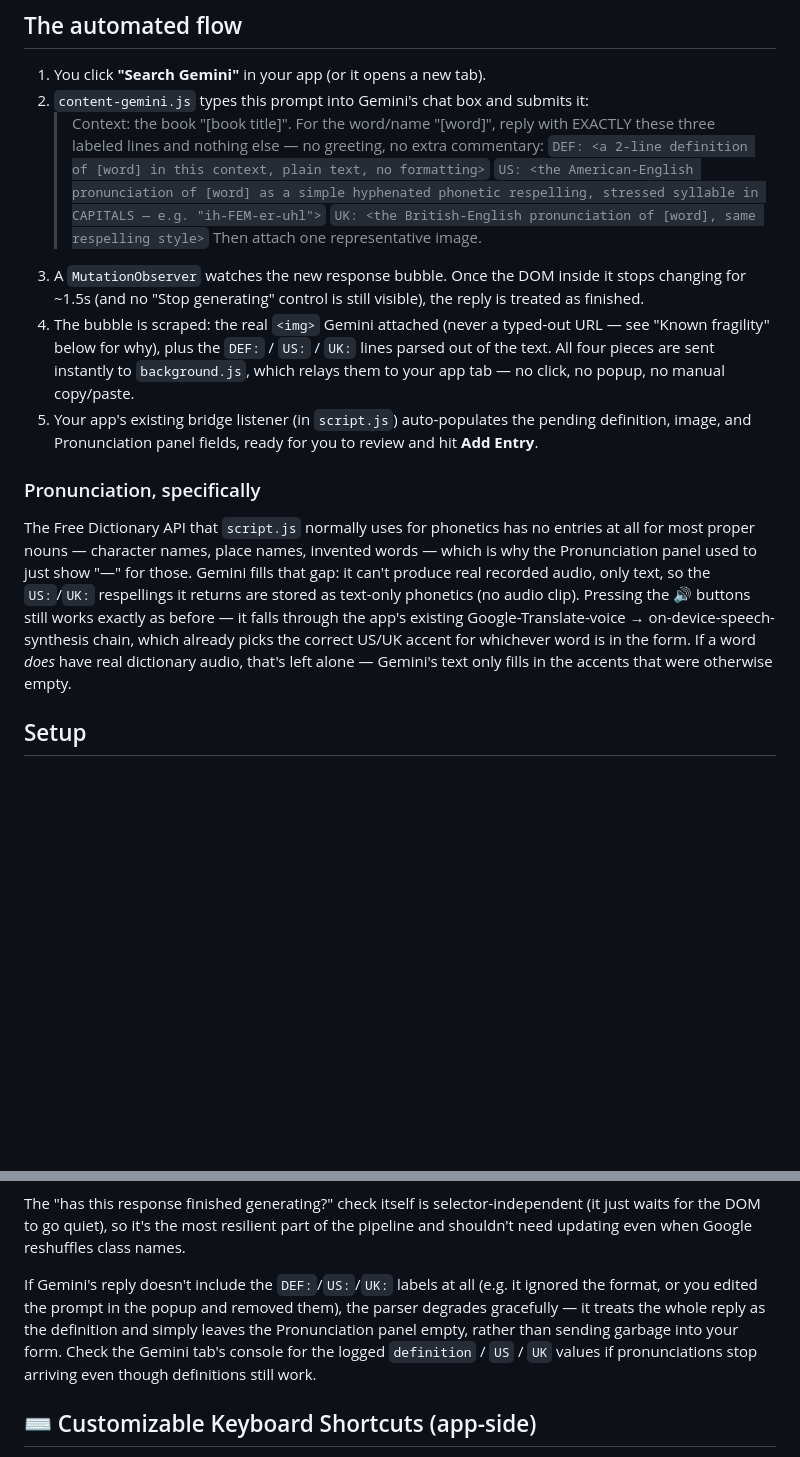
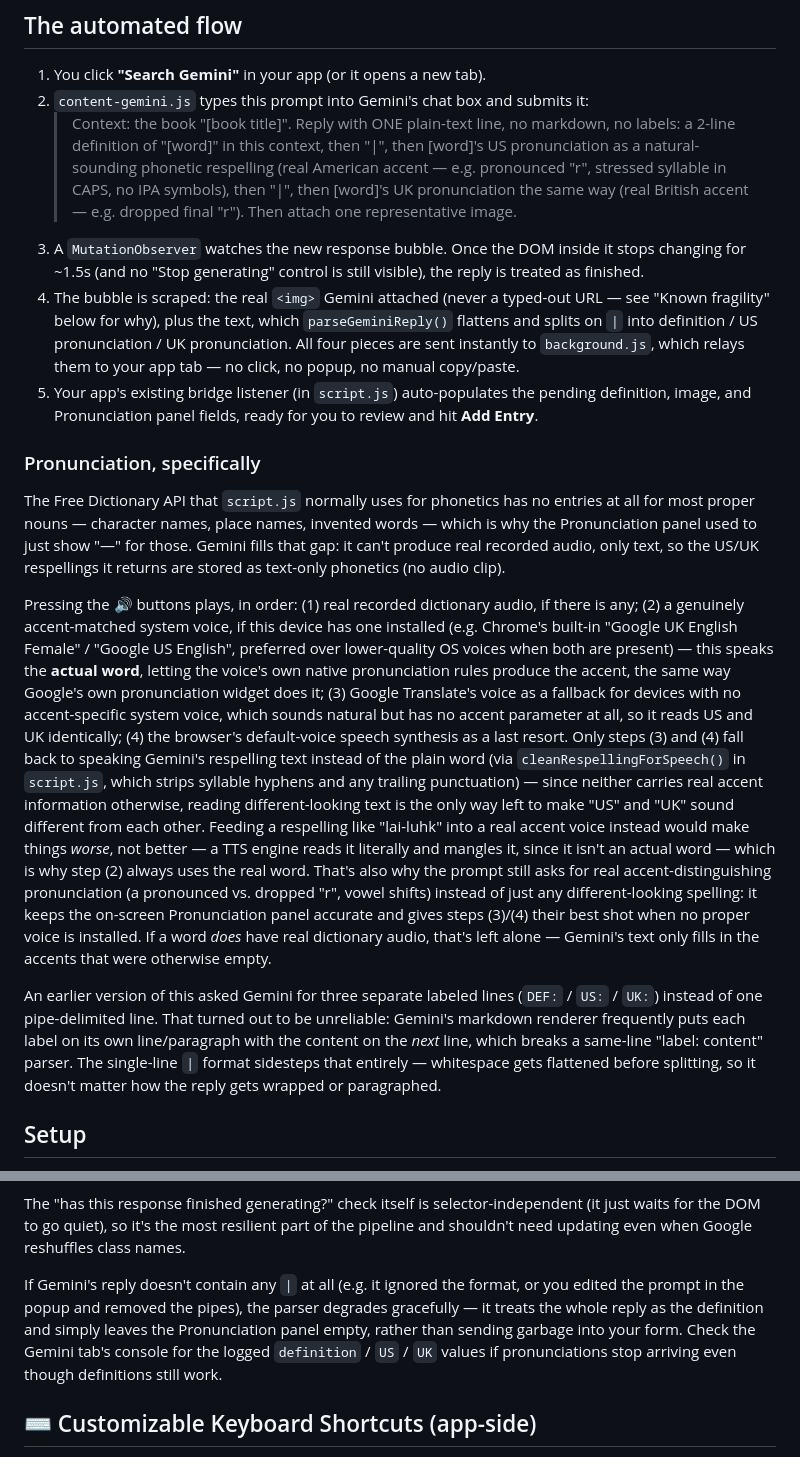
Before and after one commit to alizsultan917-lab/VocabBuilderPLUS, a Markdown page: README.md, 2 parts joined by grey strips. GitHub-like rendering; blank space fills up the shorter version.

```diff
--- a/README.md
+++ b/README.md
@@ -20,19 +20,21 @@
 1. You click **"Search Gemini"** in your app (or it opens a new tab).
 2. `content-gemini.js` types this prompt into Gemini's chat box and
    submits it:
-   > Context: the book "[book title]". For the word/name "[word]",
-   > reply with EXACTLY these three labeled lines and nothing else —
-   > no greeting, no extra commentary:
-   > `DEF: <a 2-line definition of [word] in this context, plain text, no formatting>`
-   > `US: <the American-English pronunciation of [word] as a simple hyphenated phonetic respelling, stressed syllable in CAPITALS — e.g. "ih-FEM-er-uhl">`
-   > `UK: <the British-English pronunciation of [word], same respelling style>`
-   > Then attach one representative image.
+   > Context: the book "[book title]". Reply with ONE plain-text line,
+   > no markdown, no labels: a 2-line definition of "[word]" in this
+   > context, then "|", then [word]'s US pronunciation as a
+   > natural-sounding phonetic respelling (real American accent — e.g.
+   > pronounced "r", stressed syllable in CAPS, no IPA symbols), then
+   > "|", then [word]'s UK pronunciation the same way (real British
+   > accent — e.g. dropped final "r"). Then attach one representative
+   > image.
 3. A `MutationObserver` watches the new response bubble. Once the DOM
    inside it stops changing for ~1.5s (and no "Stop generating" control
    is still visible), the reply is treated as finished.
 4. The bubble is scraped: the real `<img>` Gemini attached (never a
-   typed-out URL — see "Known fragility" below for why), plus the
-   `DEF:` / `US:` / `UK:` lines parsed out of the text. All four pieces
+   typed-out URL — see "Known fragility" below for why), plus the text,
+   which `parseGeminiReply()` flattens and splits on `|` into
+   definition / US pronunciation / UK pronunciation. All four pieces
    are sent instantly to `background.js`, which relays them to your app
    tab — no click, no popup, no manual copy/paste.
 5. Your app's existing bridge listener (in `script.js`) auto-populates
@@ -44,13 +46,44 @@ The Free Dictionary API that `script.js` normally uses for phonetics has
 no entries at all for most proper nouns — character names, place names,
 invented words — which is why the Pronunciation panel used to just show
 "—" for those. Gemini fills that gap: it can't produce real recorded
-audio, only text, so the `US:`/`UK:` respellings it returns are stored
-as text-only phonetics (no audio clip). Pressing the 🔊 buttons still
-works exactly as before — it falls through the app's existing
-Google-Translate-voice → on-device-speech-synthesis chain, which already
-picks the correct US/UK accent for whichever word is in the form. If a
-word *does* have real dictionary audio, that's left alone — Gemini's
-text only fills in the accents that were otherwise empty.
+audio, only text, so the US/UK respellings it returns are stored as
+text-only phonetics (no audio clip).
+
+Pressing the 🔊 buttons plays, in order: (1) real recorded dictionary
+audio, if there is any; (2) a genuinely accent-matched system voice, if
+this device has one installed (e.g. Chrome's built-in "Google UK English
+Female" / "Google US English", preferred over lower-quality OS voices
+when both are present) — this speaks the **actual word**, letting the
+voice's own native pronunciation rules produce the accent, the same way
+Google's own pronunciation widget does it; (3) Google Translate's voice
+as a fallback for devices with no accent-specific system voice, which
+sounds natural but has no accent parameter at all, so it reads US and UK
+identically; (4) the browser's default-voice speech synthesis as a last
+resort. Only steps (3) and (4) fall back to speaking Gemini's respelling
+text instead of the plain word (via `cleanRespellingForSpeech()` in
+`script.js`, which strips syllable hyphens and any trailing punctuation)
+— since neither carries real accent information otherwise, reading
+different-looking text is the only way left to make "US" and "UK" sound
+different from each other. Feeding a respelling like "lai-luhk" into a
+real accent voice instead would make things *worse*, not better — a TTS
+engine reads it literally and mangles it, since it isn't an actual word
+— which is why step (2) always uses the real word. That's also why the
+prompt still asks for real accent-distinguishing pronunciation (a
+pronounced vs. dropped "r", vowel shifts) instead of just any
+different-looking spelling: it keeps the on-screen Pronunciation panel
+accurate and gives steps (3)/(4) their best shot when no proper voice is
+installed. If a word *does* have real dictionary audio, that's left
+alone — Gemini's text only fills in the accents that were otherwise
+empty.
+
+An earlier version of this asked Gemini for three separate labeled lines
+(`DEF:` / `US:` / `UK:`) instead of one pipe-delimited line. That turned
+out to be unreliable: Gemini's markdown renderer frequently puts each
+label on its own line/paragraph with the content on the *next* line,
+which breaks a same-line "label: content" parser. The single-line `|`
+format sidesteps that entirely — whitespace gets flattened before
+splitting, so it doesn't matter how the reply gets wrapped or
+paragraphed.
 
 ## Setup
 1. **Edit `manifest.json`.** The second `content_scripts` entry (`bridge-app.js`)
@@ -87,13 +120,13 @@ selector-independent (it just waits for the DOM to go quiet), so it's
 the most resilient part of the pipeline and shouldn't need updating
 even when Google reshuffles class names.
 
-If Gemini's reply doesn't include the `DEF:`/`US:`/`UK:` labels at all
-(e.g. it ignored the format, or you edited the prompt in the popup and
-removed them), the parser degrades gracefully — it treats the whole
-reply as the definition and simply leaves the Pronunciation panel
-empty, rather than sending garbage into your form. Check the Gemini
-tab's console for the logged `definition` / `US` / `UK` values if
-pronunciations stop arriving even though definitions still work.
+If Gemini's reply doesn't contain any `|` at all (e.g. it ignored the
+format, or you edited the prompt in the popup and removed the pipes),
+the parser degrades gracefully — it treats the whole reply as the
+definition and simply leaves the Pronunciation panel empty, rather than
+sending garbage into your form. Check the Gemini tab's console for the
+logged `definition` / `US` / `UK` values if pronunciations stop arriving
+even though definitions still work.
 
 ## ⌨️ Customizable Keyboard Shortcuts (app-side)
 
```
